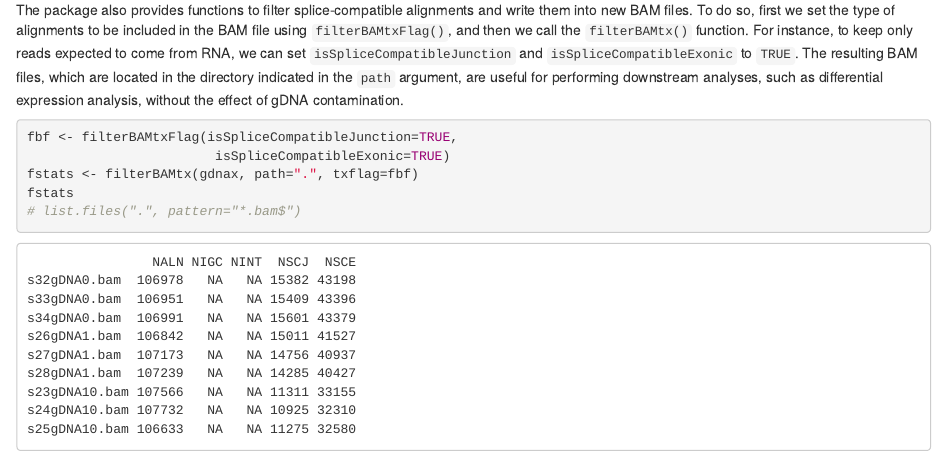
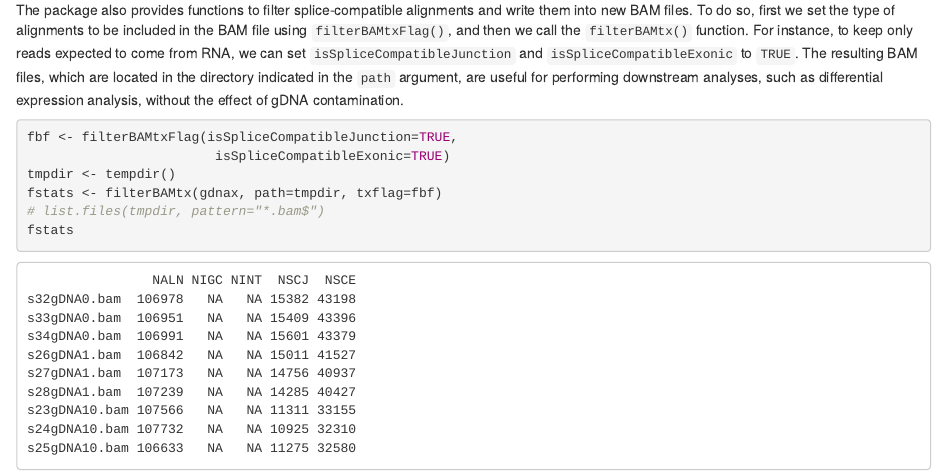
Before and after one commit to rcastelo/gDNAx, an R Markdown document (vignettes/gDNAx.Rmd): the page in a window 1100 px wide, from 3540 px down. Rendered offline with R 4.5, knitr and Pandoc, with nearby package versions; drawn as R Markdown's standard HTML page in place of the format the file asks for; some code elsewhere in the file could not run offline.

Commit message:
Modified example in vignette to write to a tempdir

````diff
--- a/vignettes/gDNAx.Rmd
+++ b/vignettes/gDNAx.Rmd
@@ -220,11 +220,11 @@ analysis, without the effect of gDNA contamination.
 ```{r, eval=FALSE}
 fbf <- filterBAMtxFlag(isSpliceCompatibleJunction=TRUE,
                         isSpliceCompatibleExonic=TRUE)
-fstats <- filterBAMtx(gdnax, path=".", txflag=fbf)
+tmpdir <- tempdir()
+fstats <- filterBAMtx(gdnax, path=tmpdir, txflag=fbf)
+# list.files(tmpdir, pattern="*.bam$")
 fstats
-# list.files(".", pattern="*.bam$")
 ```
-
 
 ```{r, echo=FALSE}
 fstats_f <- file.path(system.file("extdata", package="gDNAx"),
````
Also changed, not shown: 1 other file.
